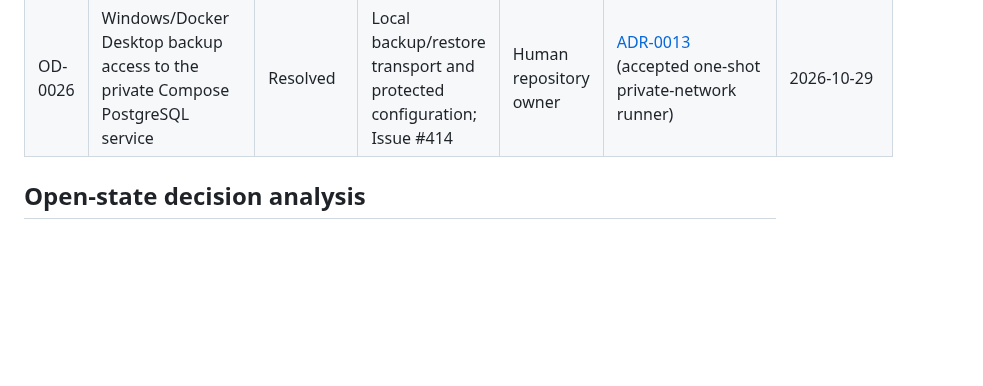
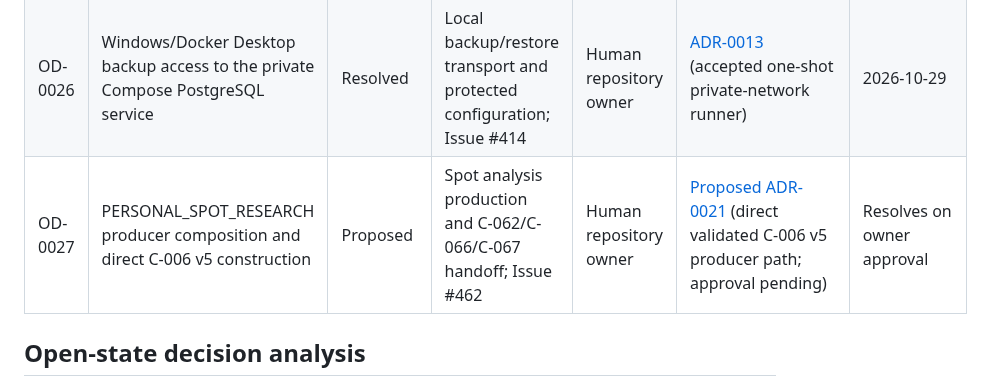
Before and after one commit to AnjanaKavinda/crypto-trading-ai-agent-platform, a Markdown page: docs/cross-cutting/14-open-decisions.md, the part around the change. Drawn GitHub-style; blank space fills up the shorter version.

```diff
--- a/docs/cross-cutting/14-open-decisions.md
+++ b/docs/cross-cutting/14-open-decisions.md
@@ -36,6 +36,7 @@ decision scope as open.
 | OD-0024 | Authoritative-source precedence and stale historical path correction | Open | Repository governance; Issues 001–002 | Human repository owner | — | — |
 | OD-0025 | Additive C-019/C-006 Spot adversarial schema and lineage path | Resolved | Contract compatibility; issue #379, downstream issue #68 | Human repository owner | [ADR-0010](../adr/ADR-0010-proposed-c019-v2-c006-v5-spot-adversarial-path.md) (accepted Option A; implementation authority after merge) | 2026-10-19 |
 | OD-0026 | Windows/Docker Desktop backup access to the private Compose PostgreSQL service | Resolved | Local backup/restore transport and protected configuration; Issue #414 | Human repository owner | [ADR-0013](../adr/ADR-0013-proposed-windows-private-network-backup-runner.md) (accepted one-shot private-network runner) | 2026-10-29 |
+| OD-0027 | PERSONAL_SPOT_RESEARCH producer composition and direct C-006 v5 construction | Proposed | Spot analysis production and C-062/C-066/C-067 handoff; Issue #462 | Human repository owner | [Proposed ADR-0021](../adr/ADR-0021-proposed-personal-spot-analysis-producer-path.md) (direct validated C-006 v5 producer path; approval pending) | Resolves on owner approval |
 
 ## Open-state decision analysis
 
```
Also changed, not shown: docs/adr/ADR-0021-proposed-personal-spot-analysis-producer-path.md (added, +242 -0 lines), docs/adr/README.md (+1 -0 lines).
